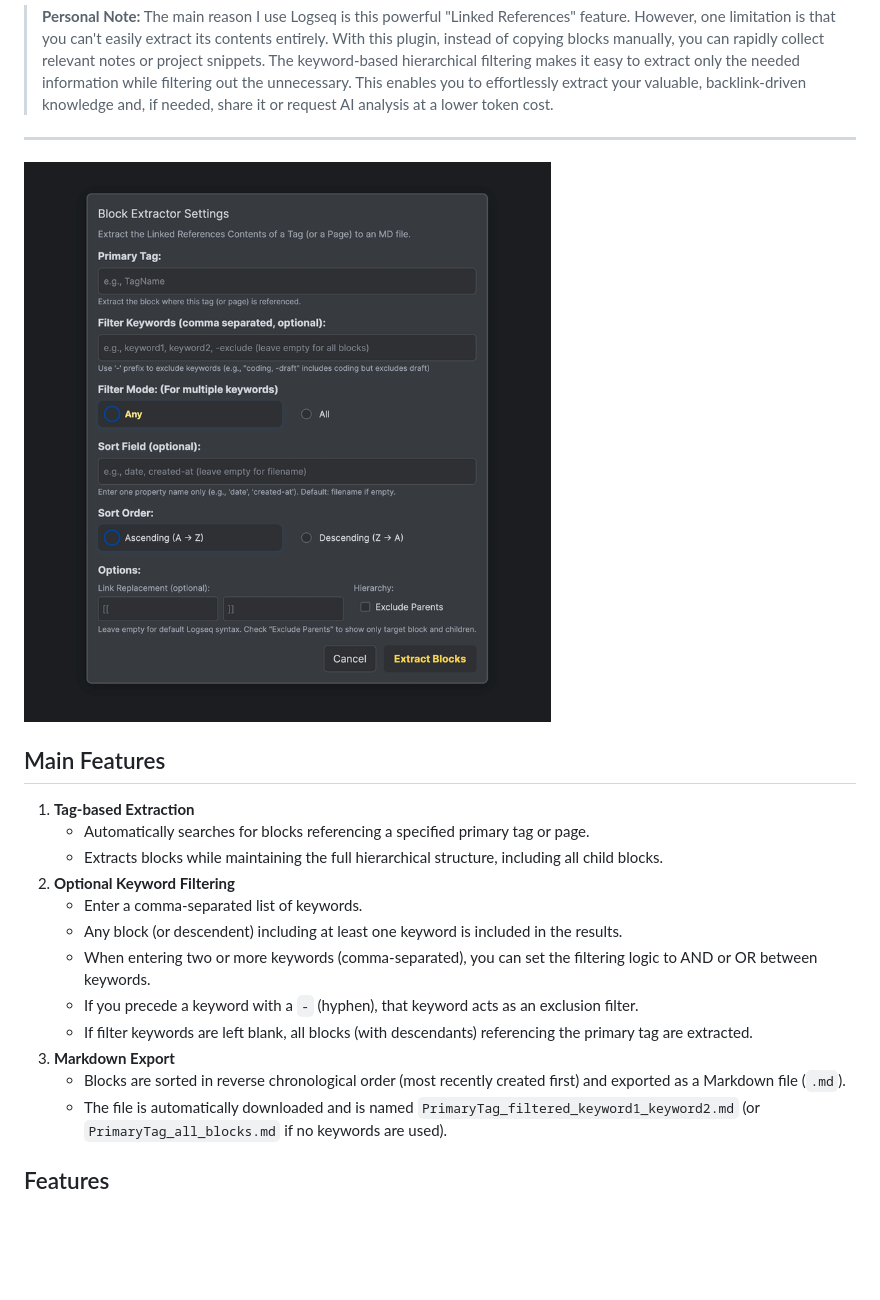
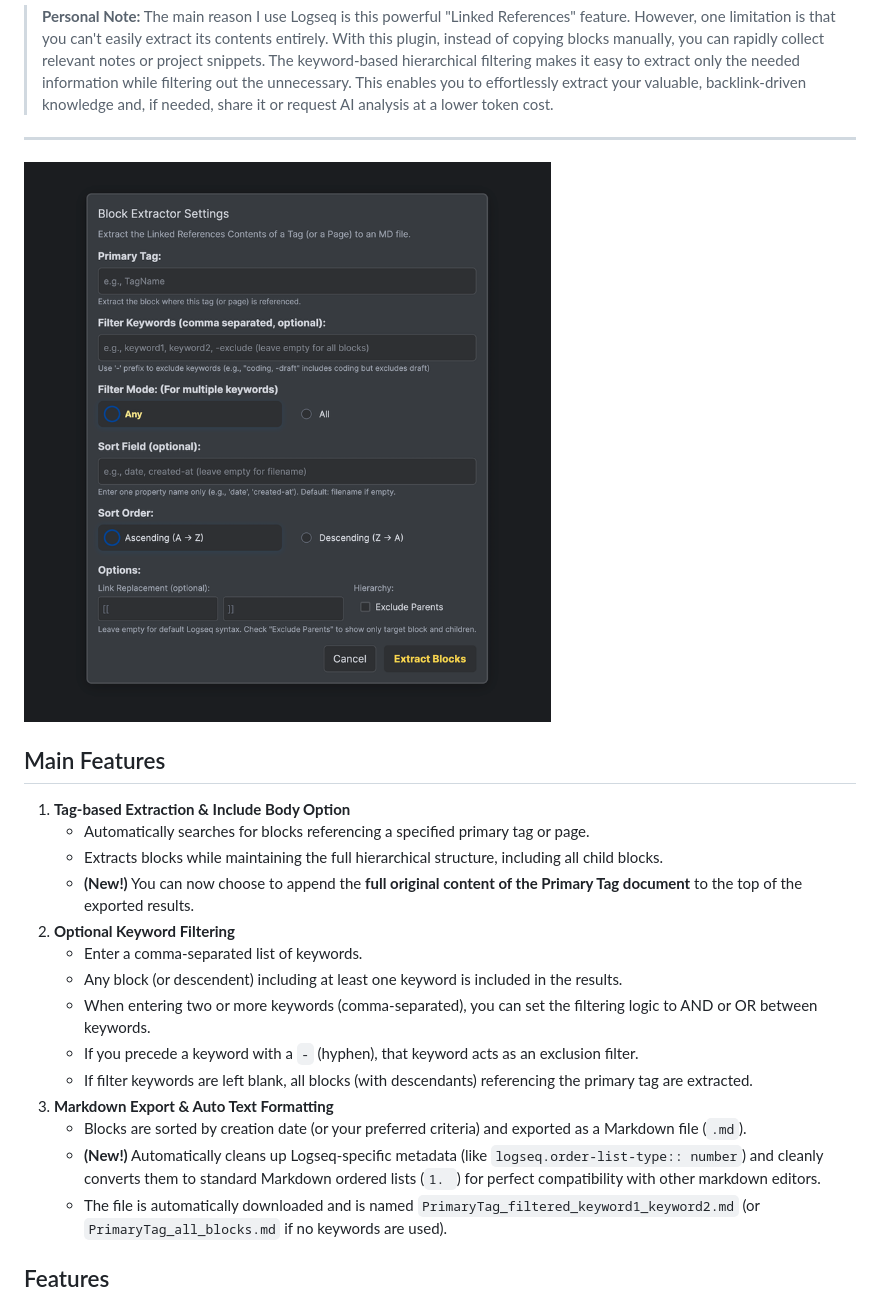
Before and after one commit to inchanS/logseq-block-extractor, a Markdown page: README.md, the part around one of its changes. Rendered like a GitHub page; blank space fills up the shorter version.

```diff
--- a/README.md
+++ b/README.md
@@ -16,21 +16,23 @@ The **Block Extractor** plugin is a plugin that allows you to **extract things l
 
 ---
 
- ![Logseq block-extractor UI](asset/logseq-block-extractor.png)
+![Logseq block-extractor UI](asset/logseq-block-extractor.png)
 
 ## Main Features
 
-1. **Tag-based Extraction**
+1. **Tag-based Extraction & Include Body Option**
     - Automatically searches for blocks referencing a specified primary tag or page.
     - Extracts blocks while maintaining the full hierarchical structure, including all child blocks.
+    - **(New!)** You can now choose to append the **full original content of the Primary Tag document** to the top of the exported results.
 2. **Optional Keyword Filtering**
     - Enter a comma-separated list of keywords.
     - Any block (or descendent) including at least one keyword is included in the results.
     - When entering two or more keywords (comma-separated), you can set the filtering logic to AND or OR between keywords.
     - If you precede a keyword with a `-` (hyphen), that keyword acts as an exclusion filter.
     - If filter keywords are left blank, all blocks (with descendants) referencing the primary tag are extracted.
-3. **Markdown Export**
-    - Blocks are sorted in reverse chronological order (most recently created first) and exported as a Markdown file (`.md`).
+3. **Markdown Export & Auto Text Formatting**
+    - Blocks are sorted by creation date (or your preferred criteria) and exported as a Markdown file (`.md`).
+    - **(New!)** Automatically cleans up Logseq-specific metadata (like `logseq.order-list-type:: number`) and cleanly converts them to standard Markdown ordered lists (`1. `) for perfect compatibility with other markdown editors.
     - The file is automatically downloaded and is named `PrimaryTag_filtered_keyword1_keyword2.md` (or `PrimaryTag_all_blocks.md` if no keywords are used).
 
 ## Features
```
Also changed, not shown: other parts of README.md (+22 -13 lines), README-KR.md (+20 -9 lines).
